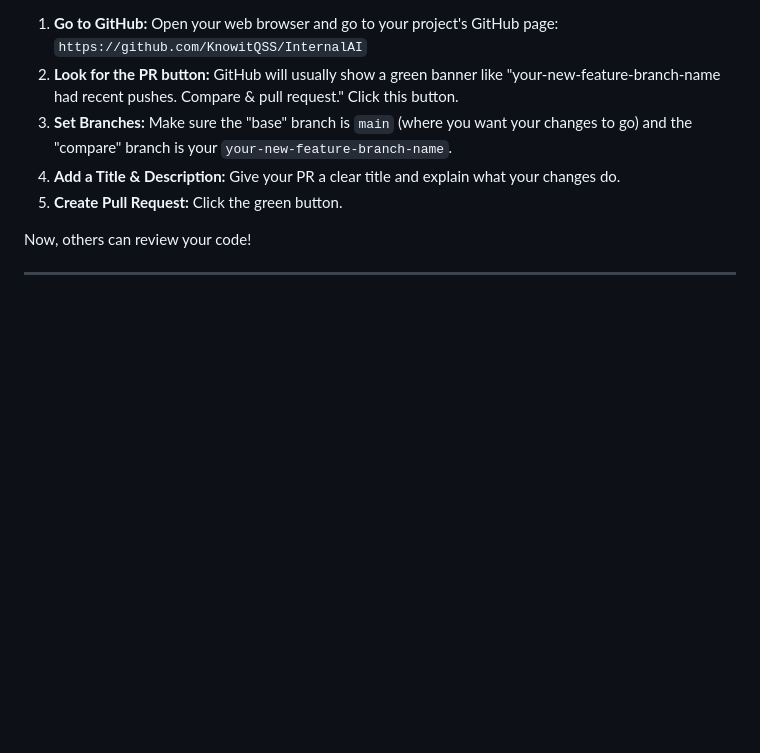
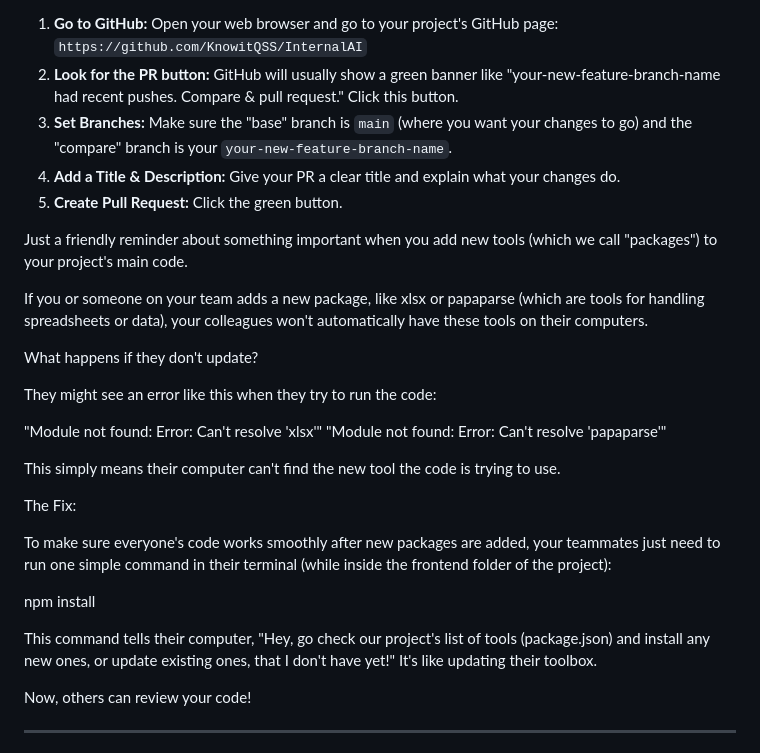
Before and after one commit to KQFFE/InternalAI, a Markdown page: README.md, the part around the change. Drawn GitHub-style; blank space fills up the shorter version.

Commit message:
Update README.md - added a note about packages

```diff
--- a/README.md
+++ b/README.md
@@ -508,6 +508,33 @@ Once your changes are on your branch on GitHub, you create a Pull Request (PR).
 4.  **Add a Title & Description:** Give your PR a clear title and explain what your changes do.
 5.  **Create Pull Request:** Click the green button.
 
+
+
+Just a friendly reminder about something important when you add new tools (which we call "packages") to your project's main code.
+
+If you or someone on your team adds a new package, like xlsx or papaparse (which are tools for handling spreadsheets or data), your colleagues won't automatically have these tools on their computers.
+
+What happens if they don't update?
+
+They might see an error like this when they try to run the code:
+
+"Module not found: Error: Can't resolve 'xlsx'"
+"Module not found: Error: Can't resolve 'papaparse'"
+
+This simply means their computer can't find the new tool the code is trying to use.
+
+The Fix:
+
+To make sure everyone's code works smoothly after new packages are added, your teammates just need to run one simple command in their terminal (while inside the frontend folder of the project):
+
+npm install
+
+This command tells their computer, "Hey, go check our project's list of tools (package.json) and install any new ones, or update existing ones, that I don't have yet!" It's like updating their toolbox.
+
+
+
+
+
 Now, others can review your code!
 
 ---
```
